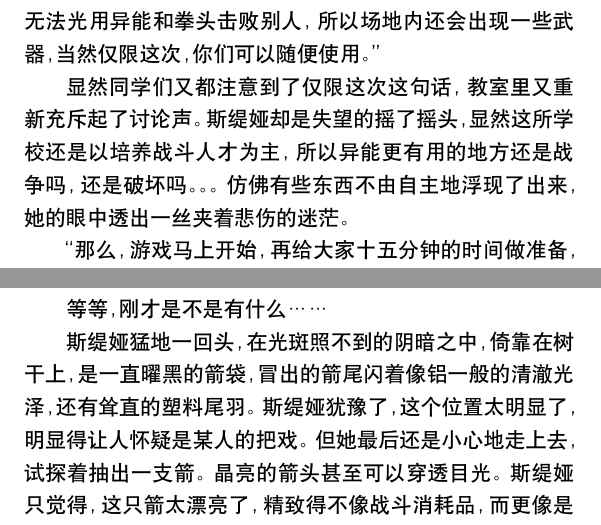
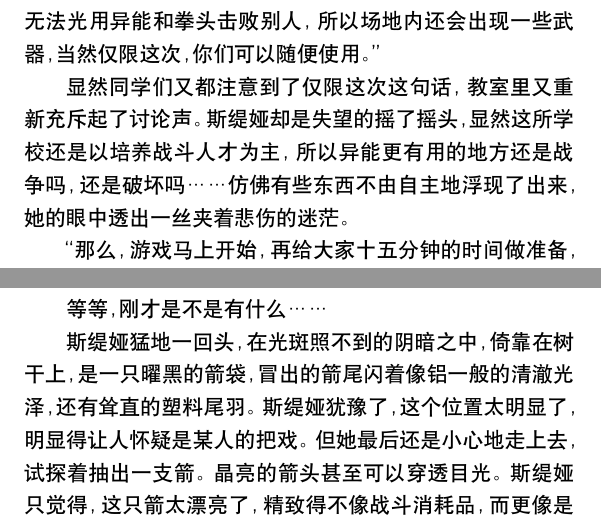
Before and after one commit to tttnns/blog, a LaTeX document (texsrc/novel.tex): two parts of pages 4 and 7 of 7, joined at a grey line, cut so that both start at the same text. Compiled offline with XeLaTeX; a missing font is replaced by an installed copy or a similar font.

Commit message:
update novel

```diff
--- a/texsrc/novel.tex
+++ b/texsrc/novel.tex
@@ -1,5 +1,6 @@
 \documentclass[a5paper, punct=kaiming, fontset=founder]{ctexart}
 \renewcommand{\familydefault}{\sfdefault}
+\newcommand{\emptypar}{\ }
 \begin{document}
 “在下安娜斯塔西娅·托里斯提加，来自北原。大家可以叫我斯提娅。初次见面，请多指教。”斯提娅慢慢地弯下腰，正好避开了讲台下射来的目光。很好，没有出错，没有一点感情，斯提娅脸上没有任何表情。
 
@@ -45,7 +46,7 @@
 
 嘉奈想了想，又补充道：“对了，因为你们可能还比较弱，无法光用异能和拳头击败别人，所以场地内还会出现一些武器，当然仅限这次，你们可以随便使用。”
 
-显然同学们又都注意到了仅限这次这句话，教室里又重新充斥起了讨论声。斯缇娅却是失望的摇了摇头，显然这所学校还是以培养战斗人才为主，所以异能更有用的地方还是战争吗，还是破坏吗。。。仿佛有些东西不由自主地浮现了出来，她的眼中透出一丝夹着悲伤的迷茫。
+显然同学们又都注意到了仅限这次这句话，教室里又重新充斥起了讨论声。斯缇娅却是失望的摇了摇头，显然这所学校还是以培养战斗人才为主，所以异能更有用的地方还是战争吗，还是破坏吗……仿佛有些东西不由自主地浮现了出来，她的眼中透出一丝夹着悲伤的迷茫。
 
 “那么，游戏马上开始，再给大家十五分钟的时间做准备，你们大可以在这段时间里组队。不过每队至多三人。”嘉奈老师随意地说着：“毕竟胜利才是最终目的，你们可以随意发挥。”
 
@@ -65,7 +66,7 @@
 
 等等，刚才是不是有什么……
 
-斯缇娅猛地一回头，在光斑照不到的阴暗之中，倚靠在树干上，是一直曜黑的箭袋，冒出的箭尾闪着像铝一般的清澈光泽，还有耸直的塑料尾羽。斯缇娅犹豫了，这个位置太明显了，明显得让人怀疑是某人的把戏。但她最后还是小心地走上去，试探着抽出一支箭。晶亮的箭头甚至可以穿透目光。斯缇娅只觉得，这只箭太漂亮了，精致得不像战斗消耗品，而更像是工艺品。
+斯缇娅猛地一回头，在光斑照不到的阴暗之中，倚靠在树干上，是一只曜黑的箭袋，冒出的箭尾闪着像铝一般的清澈光泽，还有耸直的塑料尾羽。斯缇娅犹豫了，这个位置太明显了，明显得让人怀疑是某人的把戏。但她最后还是小心地走上去，试探着抽出一支箭。晶亮的箭头甚至可以穿透目光。斯缇娅只觉得，这只箭太漂亮了，精致得不像战斗消耗品，而更像是工艺品。
 
 斯缇娅把箭放了回去。数了数，总共七支箭。斯缇娅暗暗苦笑，真是个不吉利的数字。斯缇娅从古书上读到过，七是黄金纪元人们所相信的幸运数字。只不过七城之乱之后，七的吉利意味就同其中六个城邦一样，被无情的埋灭。只留下孤独的北原，孑立在邦联的北境，背负着过去的一切。
 
```
Also changed, not shown: texsrc/novel.tex (4 more changed lines).
